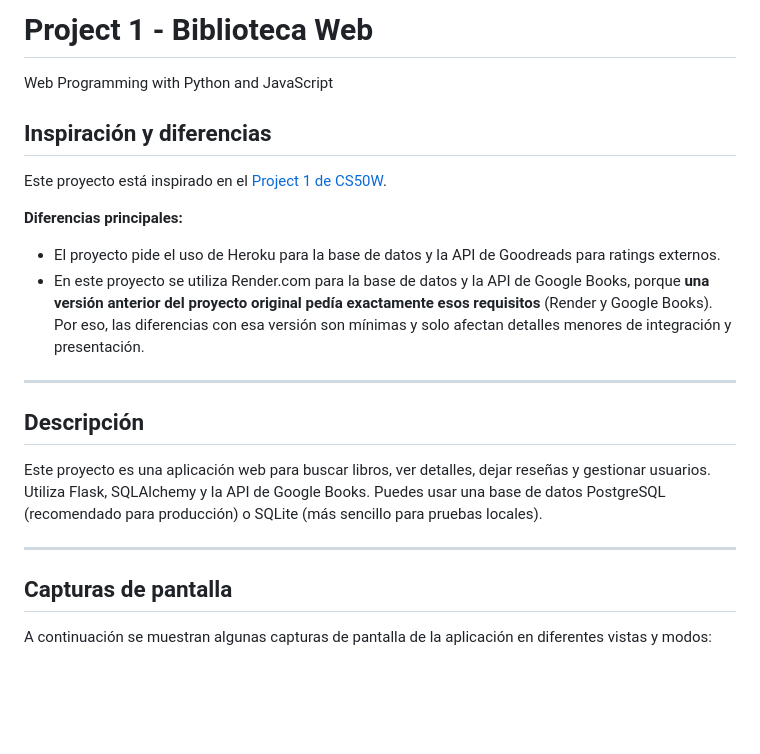
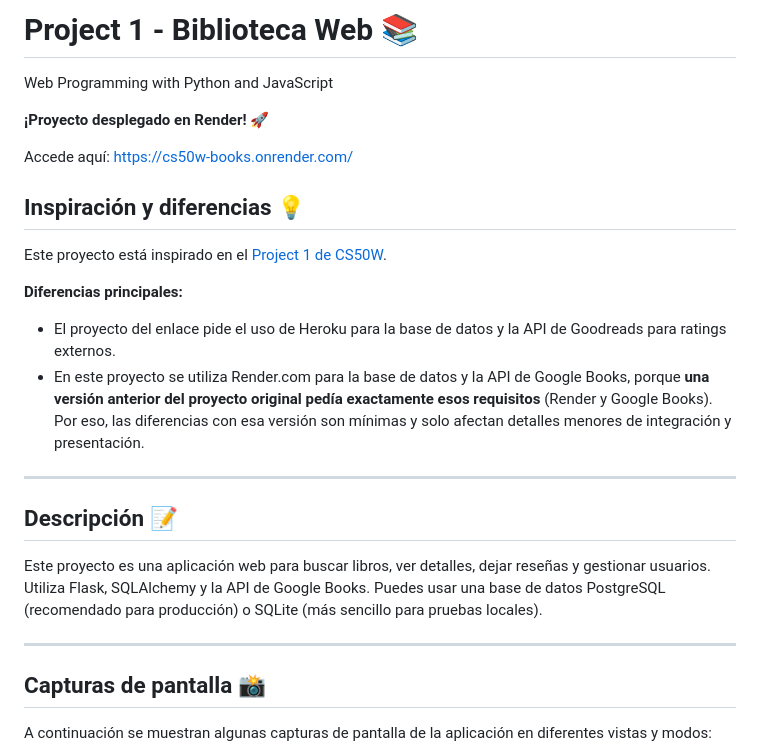
Before and after one commit to Wesleykyle2005/Project-1-Books, a Markdown page: README.md, the part around one of its changes. GitHub-like rendering; blank space fills up the shorter version.

Commit message:
Mejoras en readme

```diff
--- a/README.md
+++ b/README.md
@@ -1,24 +1,28 @@
-# Project 1 - Biblioteca Web
+# Project 1 - Biblioteca Web 📚
 
 Web Programming with Python and JavaScript
 
-## Inspiración y diferencias
+**¡Proyecto desplegado en Render! 🚀**
+
+Accede aquí: [https://cs50w-books.onrender.com/](https://cs50w-books.onrender.com/)
+
+## Inspiración y diferencias 💡
 
 Este proyecto está inspirado en el [Project 1 de CS50W](https://docs.cs50.net/ocw/web/projects/1/project1.html).
 
 **Diferencias principales:**
-- El proyecto pide el uso de Heroku para la base de datos y la API de Goodreads para ratings externos.
+- El proyecto del enlace pide el uso de Heroku para la base de datos y la API de Goodreads para ratings externos.
 - En este proyecto se utiliza Render.com para la base de datos y la API de Google Books, porque **una versión anterior del proyecto original pedía exactamente esos requisitos** (Render y Google Books). Por eso, las diferencias con esa versión son mínimas y solo afectan detalles menores de integración y presentación.
 
 ---
 
-## Descripción
+## Descripción 📝
 
 Este proyecto es una aplicación web para buscar libros, ver detalles, dejar reseñas y gestionar usuarios. Utiliza Flask, SQLAlchemy y la API de Google Books. Puedes usar una base de datos PostgreSQL (recomendado para producción) o SQLite (más sencillo para pruebas locales).
 
 ---
 
-## Capturas de pantalla
+## Capturas de pantalla 📸
 
 A continuación se muestran algunas capturas de pantalla de la aplicación en diferentes vistas y modos:
 
```
Also changed, not shown: other parts of README.md (+8 -8 lines).
